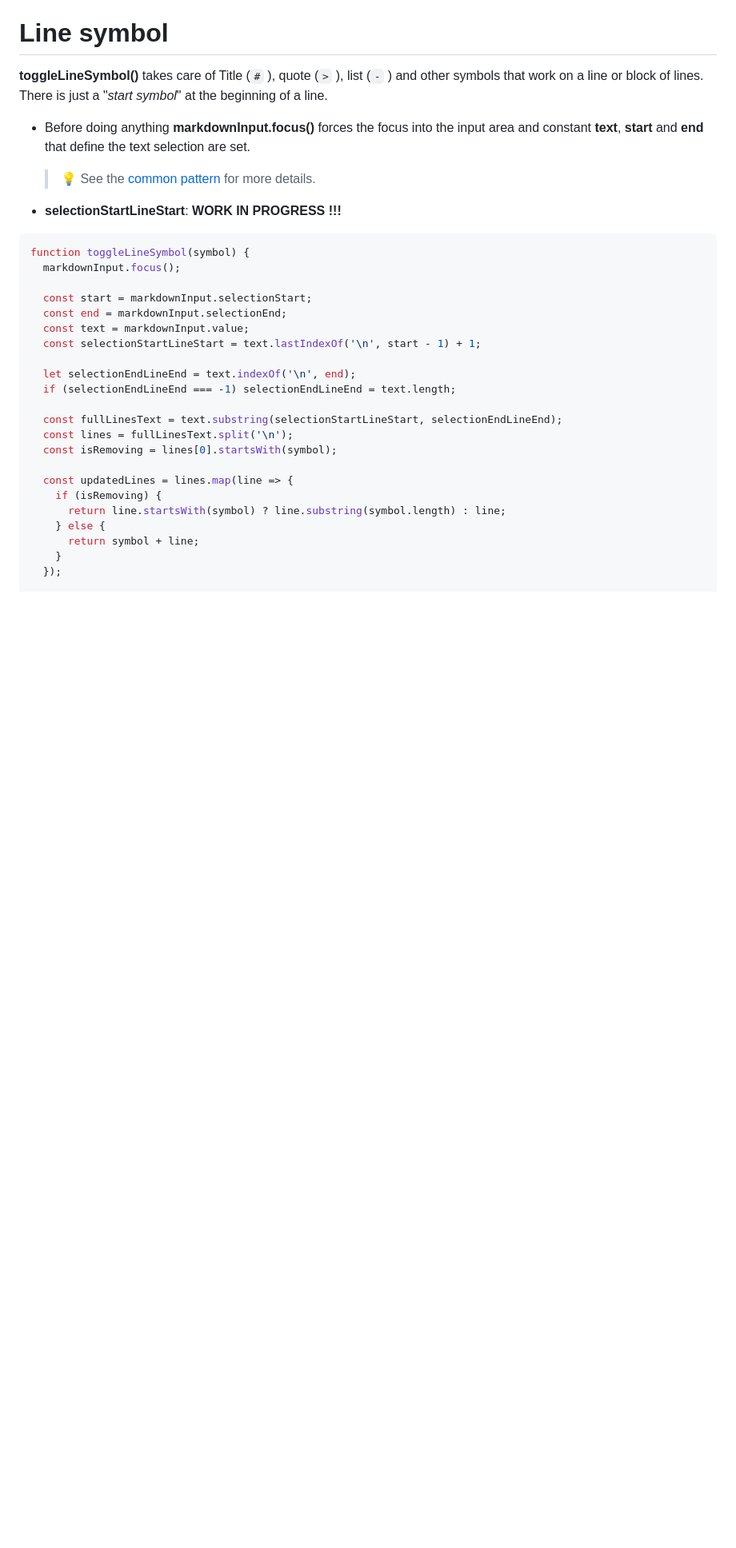
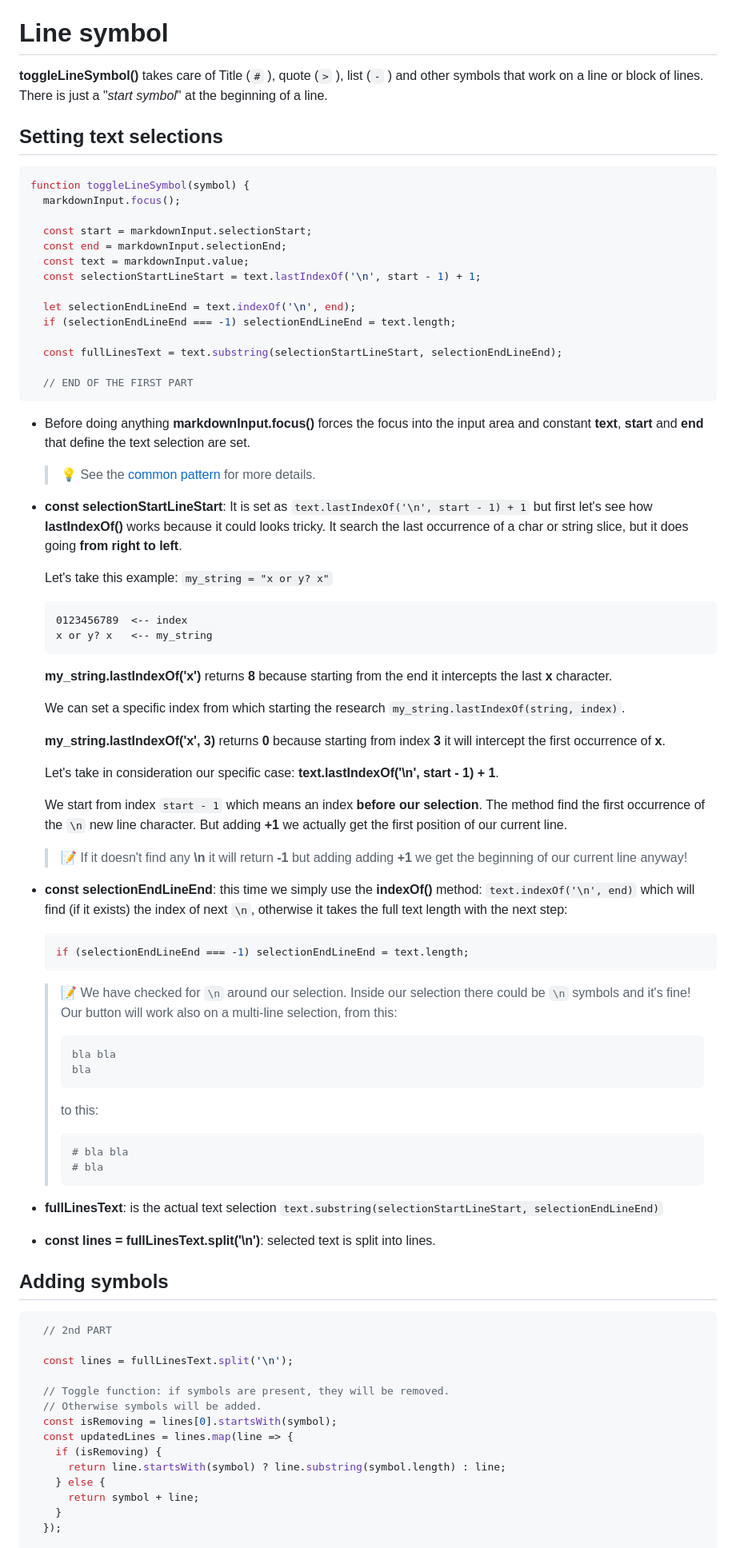
Before and after one commit to jeremie2/md-editor, a Markdown page: doc/js_into_editor.md, the part around one of its changes. Shown at 80% size. GitHub-like rendering; blank space fills up the shorter version.

````diff
--- a/doc/js_into_editor.md
+++ b/doc/js_into_editor.md
@@ -256,11 +256,7 @@ If markdown symbols are not present, the **else** block will add them.
 
 **toggleLineSymbol()** takes care of Title (`#` ), quote (`>` ), list (`-` ) and other symbols that work on a line or block of lines. There is just a "*start symbol*" at the beginning of a line.
 
-- Before doing anything **markdownInput.focus()** forces the focus into the input area and constant  **text**, **start** and **end** that define the text selection are set.
-
-  > 💡 See the [common pattern](#common) for more details.
-
-- **selectionStartLineStart**:      **WORK IN PROGRESS !!!**
+## Setting text selections
 
 ```js
 function toggleLineSymbol(symbol) {
@@ -275,9 +271,70 @@ function toggleLineSymbol(symbol) {
   if (selectionEndLineEnd === -1) selectionEndLineEnd = text.length;
 
   const fullLinesText = text.substring(selectionStartLineStart, selectionEndLineEnd);
+
+  // END OF THE FIRST PART
+```
+
+- Before doing anything **markdownInput.focus()** forces the focus into the input area and constant  **text**, **start** and **end** that define the text selection are set.
+
+  > 💡 See the [common pattern](#common) for more details.
+
+- **const selectionStartLineStart**:
+  It is set as `text.lastIndexOf('\n', start - 1) + 1` but first let's see how **lastIndexOf()** works because it could looks tricky. It search the last occurrence of a char or string slice, but it does going **from right to left**.
+
+  Let's take this example: `my_string = "x or y? x"`
+
+  ```
+  0123456789  <-- index
+  x or y? x   <-- my_string
+  ```
+
+  **my_string.lastIndexOf('x')** returns **8** because starting from the end it intercepts the last **x** character.
+
+  We can set a specific index from which starting the research `my_string.lastIndexOf(string, index)`.
+
+  **my_string.lastIndexOf('x', 3)** returns **0** because starting from index **3** it will intercept the first occurrence of **x**.
+
+  Let's take in consideration our specific case: **text.lastIndexOf('\n', start - 1) + 1**.
+
+  We start from index `start - 1` which means an index **before our selection**. The method find the first occurrence of the `\n` new line character. But adding **+1** we actually get the first position of our current line.
+
+  > 📝 If it doesn't find any **\n** it will return **-1** but adding adding **+1** we get the beginning of our current line anyway!
+
+- **const selectionEndLineEnd**: this time we simply use the **indexOf()** method: `text.indexOf('\n', end)` which will find (if it exists) the index of next `\n`, otherwise it takes the full text length with the next step:
+
+  ```js
+  if (selectionEndLineEnd === -1) selectionEndLineEnd = text.length;
+  ```
+
+  > 📝 We have checked for `\n` around our selection. Inside our selection there could be `\n` symbols and it's fine! Our button will work also on a multi-line selection, from this:
+  >
+  > ```
+  > bla bla
+  > bla
+  > ```
+  >
+  >to this:
+  >
+  >```
+  > # bla bla
+  > # bla
+  > ```
+
+- **fullLinesText**: is the actual text selection `text.substring(selectionStartLineStart, selectionEndLineEnd)`
+
+- **const lines = fullLinesText.split('\n')**: selected text is split into lines.
+
+## Adding symbols
+
+```js
+  // 2nd PART
+
   const lines = fullLinesText.split('\n');
+
+  // Toggle function: if symbols are present, they will be removed.
+  // Otherwise symbols will be added.
   const isRemoving = lines[0].startsWith(symbol);
-
   const updatedLines = lines.map(line => {
     if (isRemoving) {
       return line.startsWith(symbol) ? line.substring(symbol.length) : line;
````
Also changed, not shown: other parts of doc/js_into_editor.md (+26 -1 lines).
